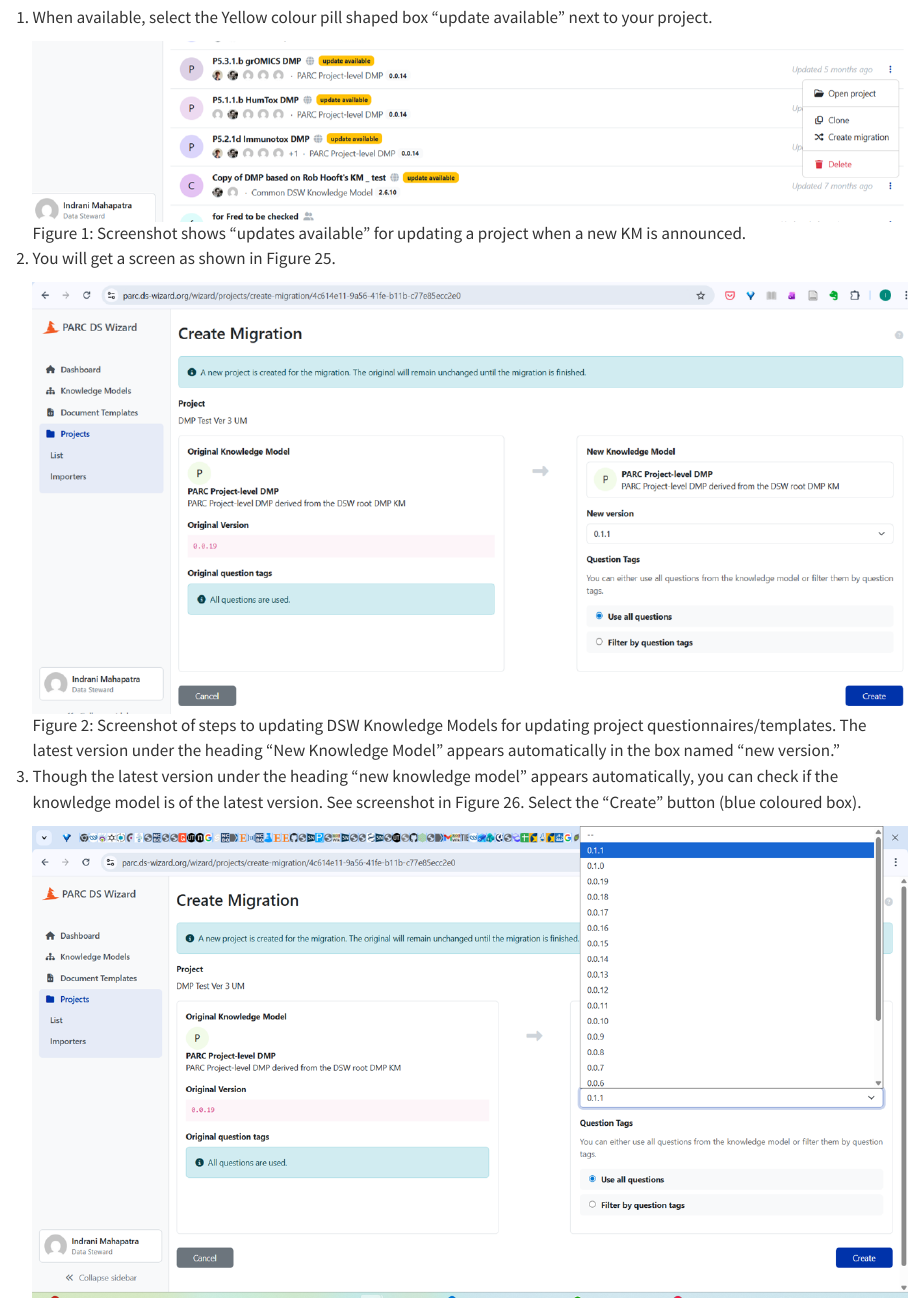
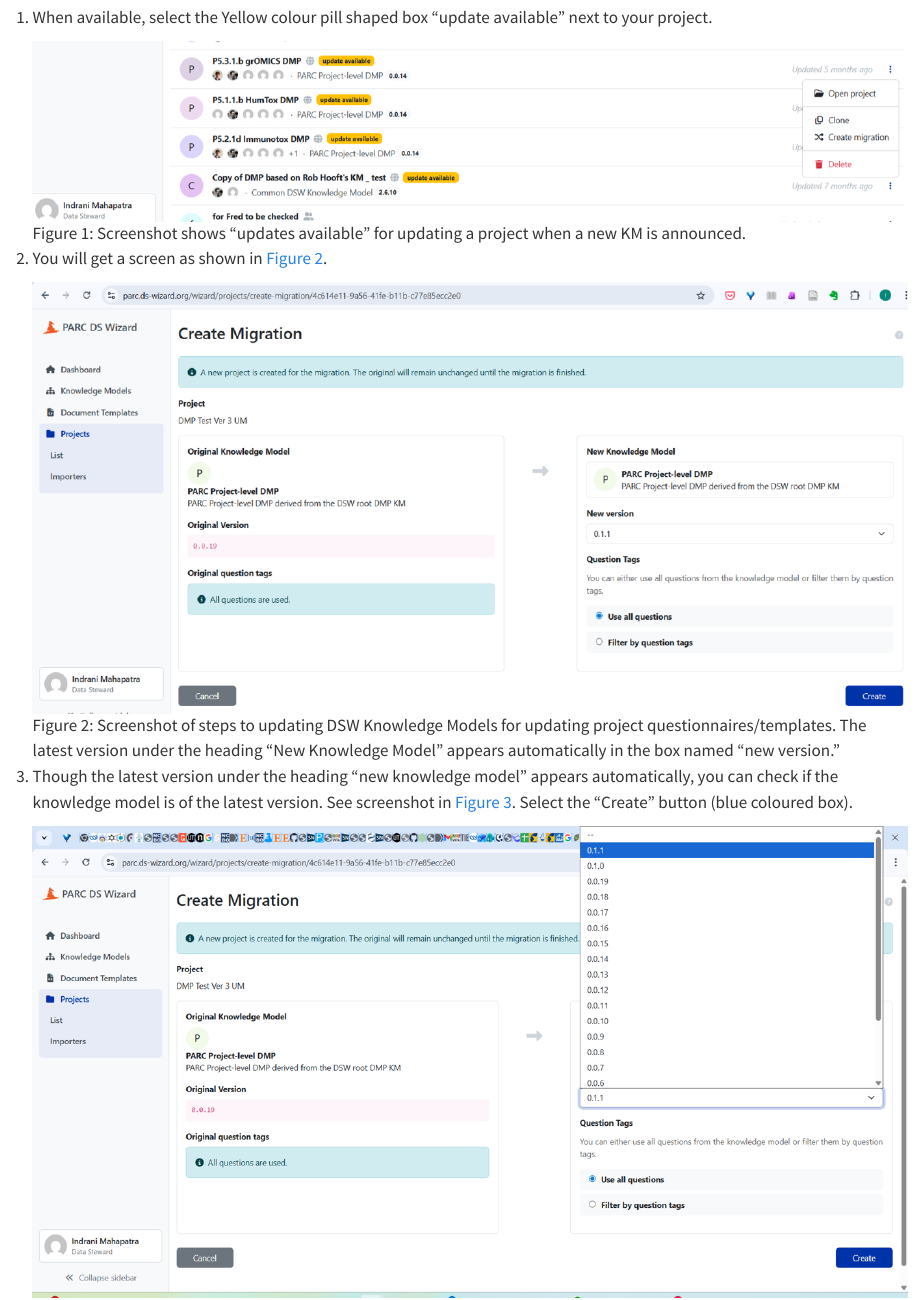
Before and after one commit to eu-parc/project-dmp-guide, a Quarto document (misc.qmd): the page in a window 1100 px wide, from 210 px down. Rendered offline with R 4.5, knitr and Pandoc in place of Quarto, with nearby package versions.

Commit message:
edits for figure 25 and 26

```diff
--- a/misc.qmd
+++ b/misc.qmd
@@ -14,13 +14,13 @@ DMP.
 
     ![Screenshot shows "updates available" for updating a project when a new KM is announced.](images/guide/image28.png){#fig-updates-available-km}
 
-2.  You will get a screen as shown in Figure 25.
+2.  You will get a screen as shown in @fig-updating-dsw-knowledge-model.
 
     ![Screenshot of steps to updating DSW Knowledge Models for updating project questionnaires/templates. The latest version under the heading "New Knowledge Model" appears automatically in the box named "new version."](images/guide/image29.png){#fig-updating-dsw-knowledge-model}
 
 3.  Though the latest version under the heading "new knowledge model"
     appears automatically, you can check if the knowledge model is of
-    the latest version. See screenshot in Figure 26. Select the "Create"
+    the latest version. See screenshot in @fig-knowledge-model-versions. Select the "Create"
     button (blue coloured box).
 
     ![The screenshot shows different versions of the Knowledge Model](images/guide/image30.png){#fig-knowledge-model-versions}
```
